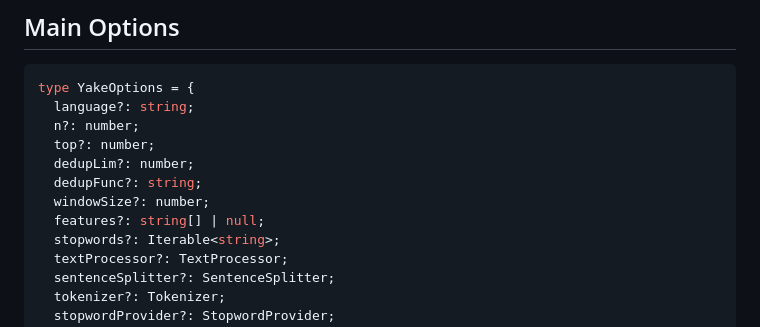
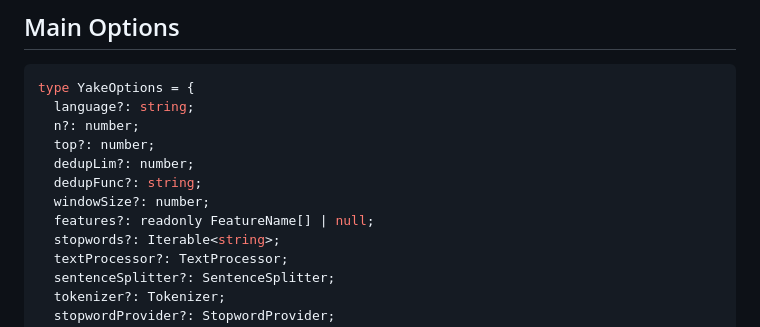
Before and after one commit to adewale/yaket, a Markdown page: docs/api-reference.md, the part around the change. Rendered like a GitHub page.

```diff
--- a/docs/api-reference.md
+++ b/docs/api-reference.md
@@ -58,7 +58,7 @@ type YakeOptions = {
   dedupLim?: number;
   dedupFunc?: string;
   windowSize?: number;
-  features?: string[] | null;
+  features?: readonly FeatureName[] | null;
   stopwords?: Iterable<string>;
   textProcessor?: TextProcessor;
   sentenceSplitter?: SentenceSplitter;
```
Also changed, not shown: docs/audits/four-lens-code-health-audit-2026-05-01.md (added, +148 -0 lines), docs/lessons-learned.md (+19 -10 lines).
